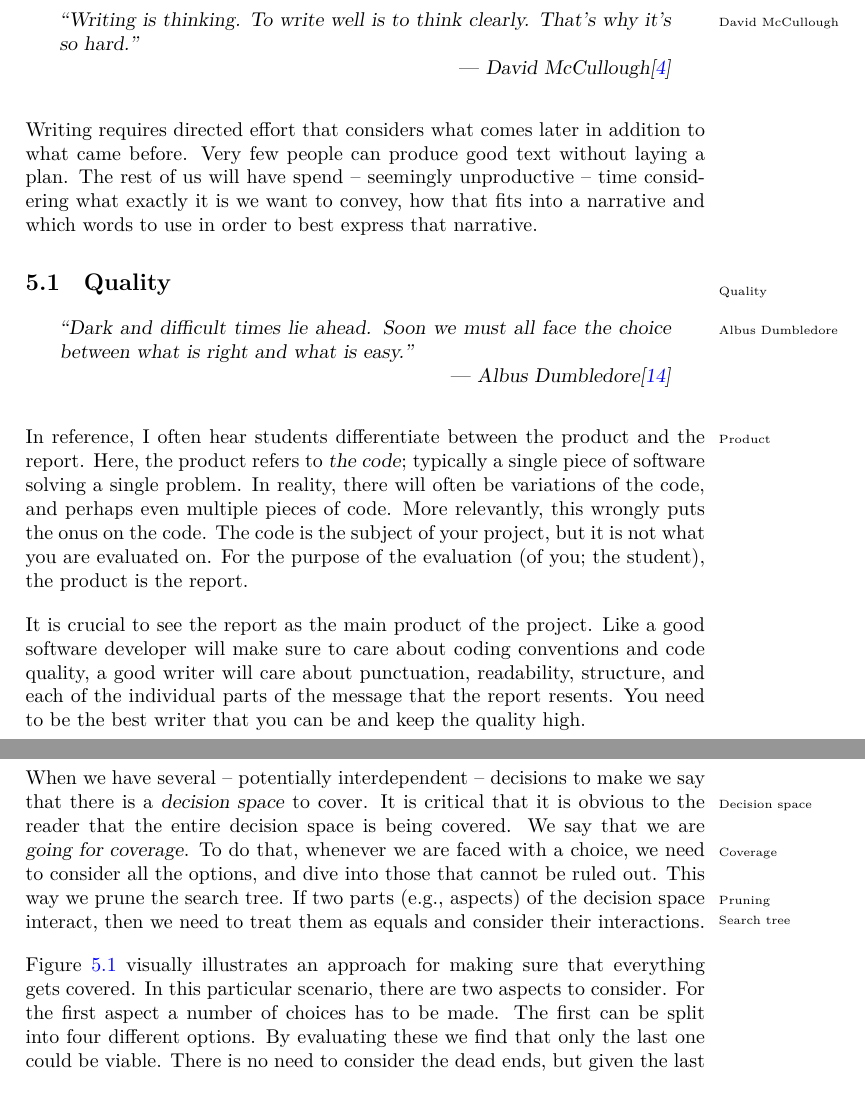
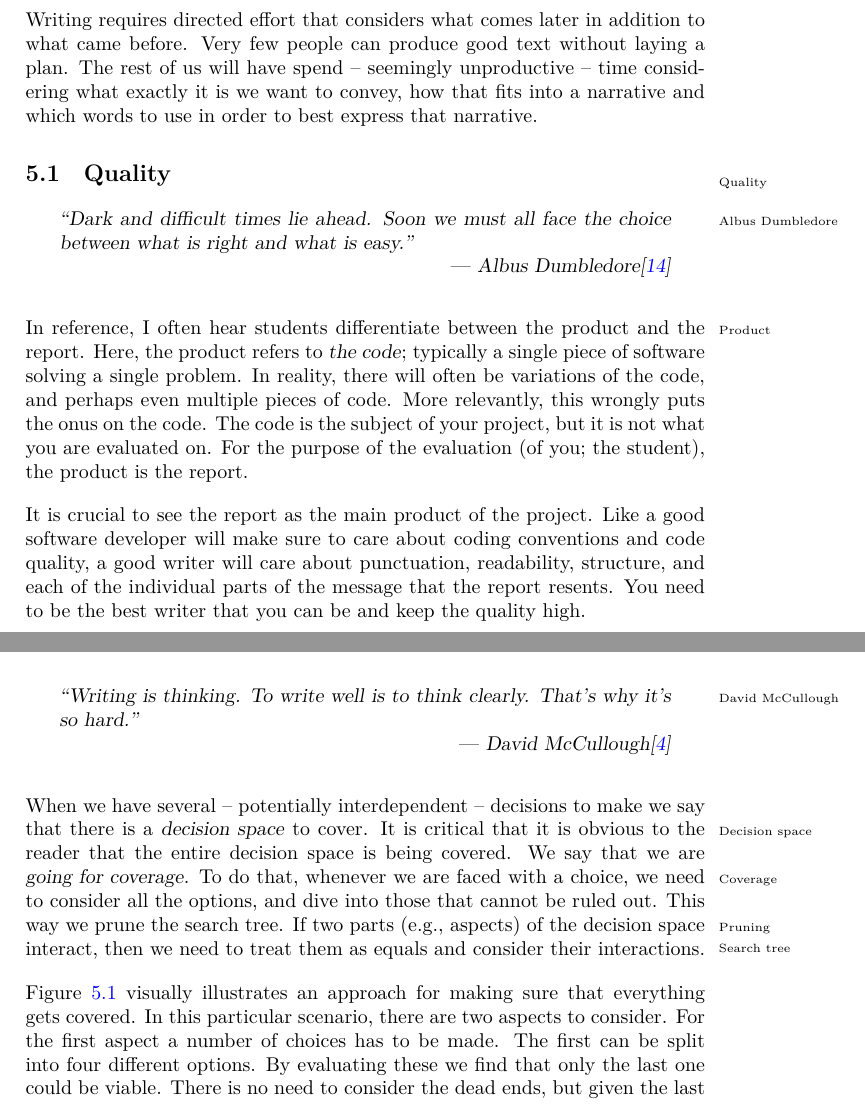
Before and after one commit to aslakjohansen/report-writing, a LaTeX thesis (doc/report-writing.tex): two parts of pages 35 and 38 of 132, joined at a grey line, cut so that both start at the same text. Compiled offline with XeLaTeX.

Commit message:
Moved the McCullough quote to a different section

```diff
--- a/doc/report-writing.tex
+++ b/doc/report-writing.tex
@@ -1490,6 +1487,10 @@ That story starts out by posing a relevant question, and by working on that ques
 
 \section{Coverage}
 
+\begin{inspiration}{David McCullough\idxx{McCullough, David}{David McCullough}\cite{McCullough2002}}
+  \quoted{Writing is thinking. To write well is to think clearly. That's why it's so hard.}
+\end{inspiration}
+
 % intro: when does this apply?
 When we have several -- potentially interdependent -- decisions to make we say that there is a \textsl{decision space}\idx{Decision space} to cover. It is critical that it is obvious to the reader that the entire decision space is being covered. We say that we are \textsl{going for coverage}\idx{Coverage}. To do that, whenever we are faced with a choice, we need to consider all the options, and dive into those that cannot be ruled out. This way we prune\idxx{Search tree!Pruning}{Pruning} the search tree\idx{Search tree}. If two parts (e.g., aspects) of the decision space interact, then we need to treat them as equals and consider their interactions.
 
```
Also changed, not shown: doc/report-writing.tex (3 more changed lines).
